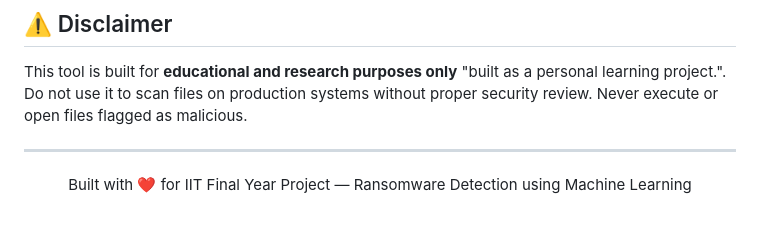
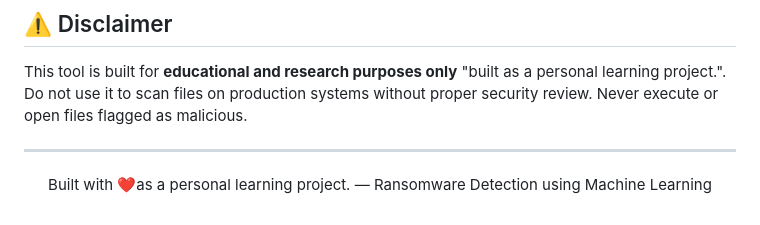
Before and after one commit to Sabari-xox-7/ransomware-detection-and-prevention-systems, a Markdown page: README.md, the part around the change. Drawn GitHub-style.

```diff
--- a/README.md
+++ b/README.md
@@ -290,4 +290,4 @@ This tool is built for **educational and research purposes only** "built as a pe
 
 ---
 
-<p align="center">Built with ❤️ for IIT Final Year Project — Ransomware Detection using Machine Learning</p>
+<p align="center">Built with ❤️as a personal learning project. — Ransomware Detection using Machine Learning</p>
```
